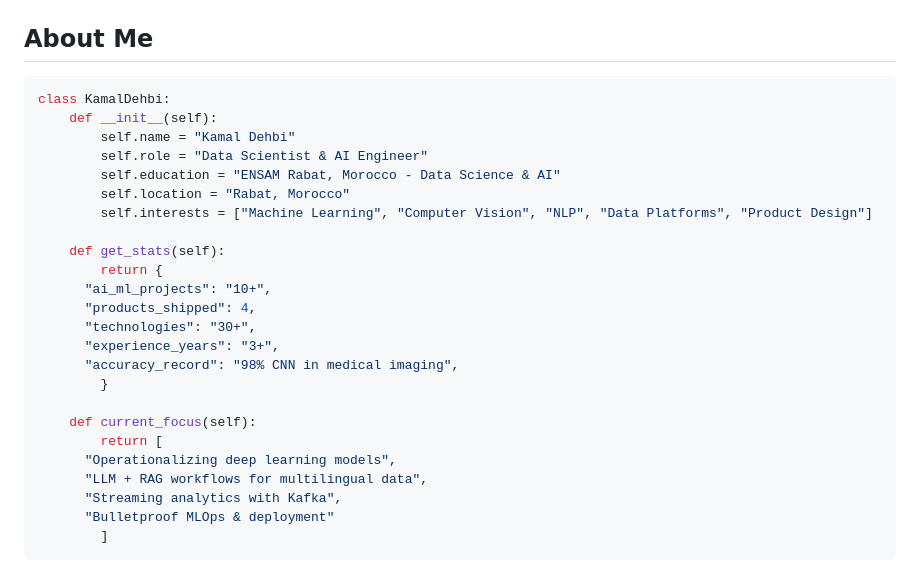
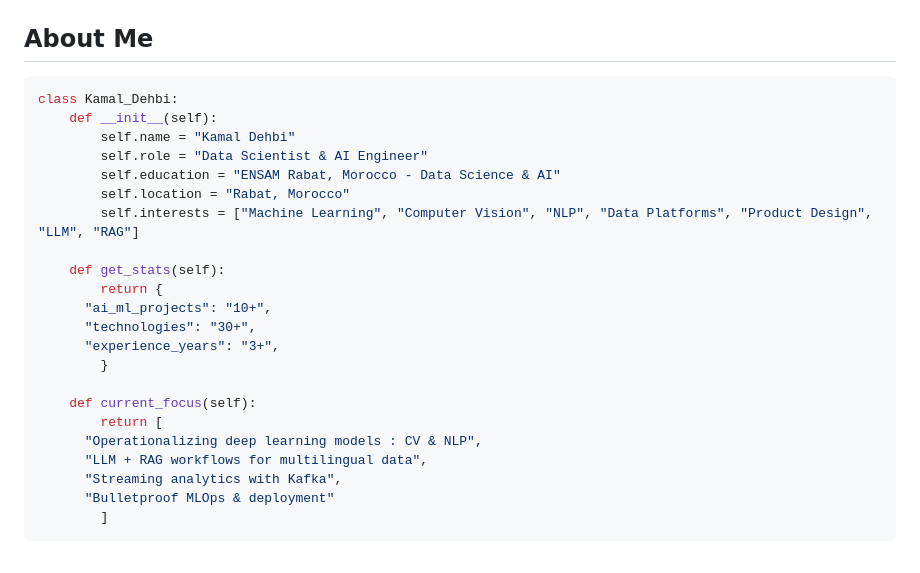
Before and after one commit to kamaLc73/kamaLc73, a Markdown page: README.md, the part around one of its changes. GitHub-like rendering.

Commit message:
Update README
Updated personal details

````diff
--- a/README.md
+++ b/README.md
@@ -12,26 +16,24 @@
 ## About Me
 
 ```python
-class KamalDehbi:
+class Kamal_Dehbi:
     def __init__(self):
         self.name = "Kamal Dehbi"
         self.role = "Data Scientist & AI Engineer"
         self.education = "ENSAM Rabat, Morocco - Data Science & AI"
         self.location = "Rabat, Morocco"
-        self.interests = ["Machine Learning", "Computer Vision", "NLP", "Data Platforms", "Product Design"]
+        self.interests = ["Machine Learning", "Computer Vision", "NLP", "Data Platforms", "Product Design", "LLM", "RAG"]
 
     def get_stats(self):
         return {
       "ai_ml_projects": "10+",
-      "products_shipped": 4,
       "technologies": "30+",
       "experience_years": "3+",
-      "accuracy_record": "98% CNN in medical imaging",
         }
 
     def current_focus(self):
         return [
-      "Operationalizing deep learning models",
+      "Operationalizing deep learning models : CV & NLP",
       "LLM + RAG workflows for multilingual data",
       "Streaming analytics with Kafka",
       "Bulletproof MLOps & deployment"
````
Also changed, not shown: other parts of README.md (+5 -6 lines).
